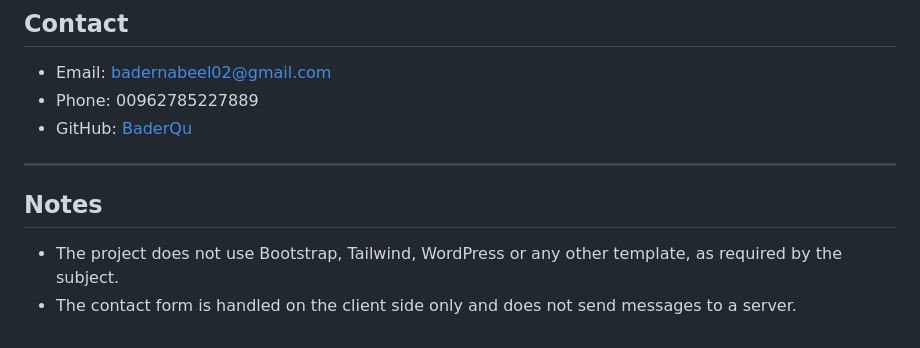
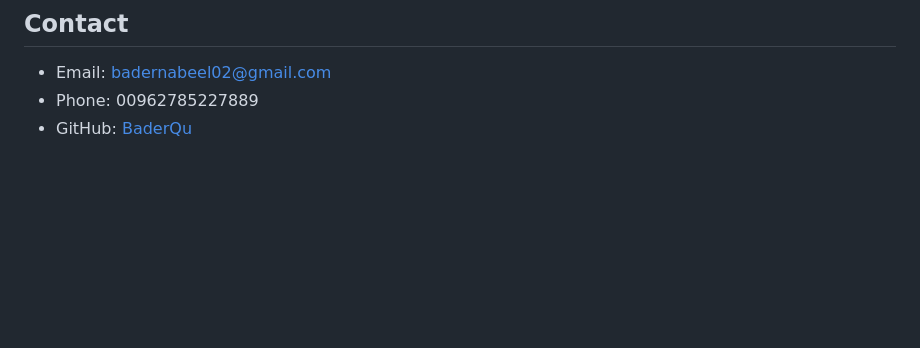
Before and after one commit to BaderQu/42Amman, a Markdown page: ex00/README.md, the part around the change. Rendered like a GitHub page; blank space fills up the shorter version.

```diff
--- a/ex00/README.md
+++ b/ex00/README.md
@@ -114,10 +114,3 @@ Alternatively, open `index.html` directly in any modern web browser.
 - Email: [badernabeel02@gmail.com](mailto:badernabeel02@gmail.com)
 - Phone: 00962785227889
 - GitHub: [BaderQu](https://github.com/BaderQu)
-
----
-
-## Notes
-
-- The project does not use Bootstrap, Tailwind, WordPress or any other template, as required by the subject.
-- The contact form is handled on the client side only and does not send messages to a server.
```
